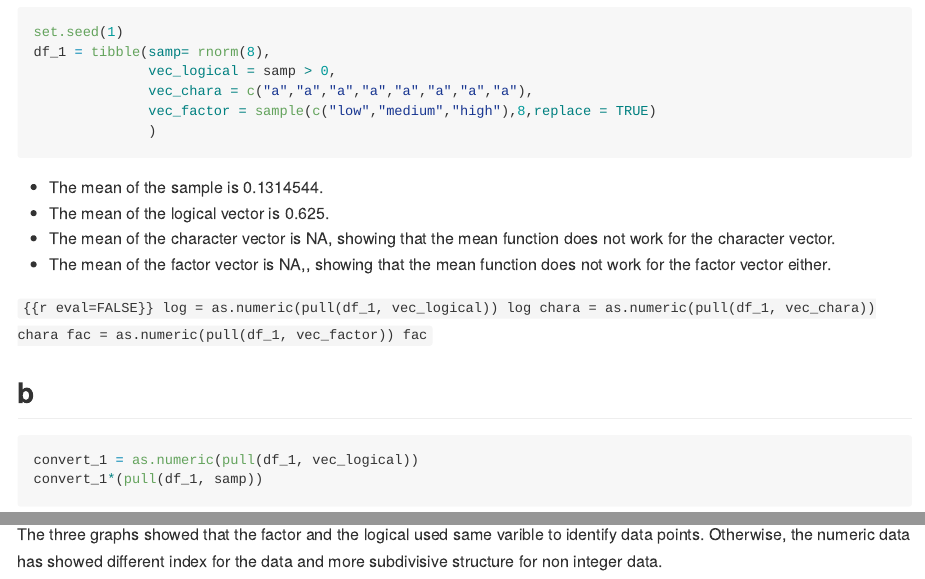
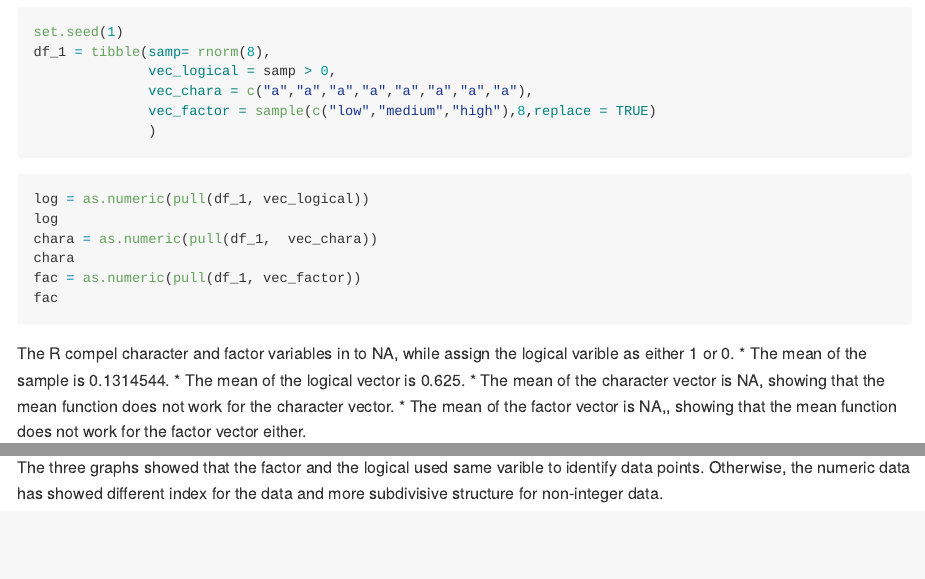
Before and after one commit to TUOeQ/P8105_Hw1_bl2789, an R Markdown document (p8105_hw1_bl2789.Rmd): the page in a window 1100 px wide, from 620 px down, and a second part further down, joined at a grey line. Rendered offline with R 4.5, knitr and Pandoc, with nearby package versions.

Commit message:
3rd comment

````diff
--- a/p8105_hw1_bl2789.Rmd
+++ b/p8105_hw1_bl2789.Rmd
@@ -16,12 +16,7 @@ df_1 = tibble(samp= rnorm(8),
               )
 
 ```
-* The mean of the sample is `r mean(pull(df_1, samp))`.
-* The mean of the logical vector is `r mean(pull(df_1, vec_logical))`.
-* The mean of the character vector is `r mean(pull(df_1, vec_chara))`, showing that the mean function does not work for the character vector.
-* The mean of the factor vector is `r mean(pull(df_1, vec_factor))`,, showing that the mean function does not work for the factor vector either.
-
-```{{r eval=FALSE}}
+```{r eval=FALSE}
 log = as.numeric(pull(df_1, vec_logical))
 log
 chara = as.numeric(pull(df_1,  vec_chara))
@@ -29,6 +24,14 @@ chara
 fac = as.numeric(pull(df_1, vec_factor))
 fac
 ```
+
+The R compel character and factor variables in to NA, while assign the logical varible as either 1 or 0.
+* The mean of the sample is `r mean(pull(df_1, samp))`.
+* The mean of the logical vector is `r mean(pull(df_1, vec_logical))`.
+* The mean of the character vector is `r mean(pull(df_1, vec_chara))`, showing that the mean function does not work for the character vector.
+* The mean of the factor vector is `r mean(pull(df_1, vec_factor))`,, showing that the mean function does not work for the factor vector either.
+
+
 
 ## b
 ```{r}
@@ -72,4 +75,4 @@ ggplot(df_2, aes(x = x, y = y,color = vec_numer)) + geom_point()
 ggplot(df_2, aes(x = x, y = y,color = vec_factor)) + geom_point()
 ```
 
-The three graphs showed that the factor and the logical used same varible to identify data points. Otherwise, the numeric data has showed different index for the data and more subdivisive structure for non integer data.
+The three graphs showed that the factor and the logical used same varible to identify data points. Otherwise, the numeric data has showed different index for the data and more subdivisive structure for non-integer data.
````
